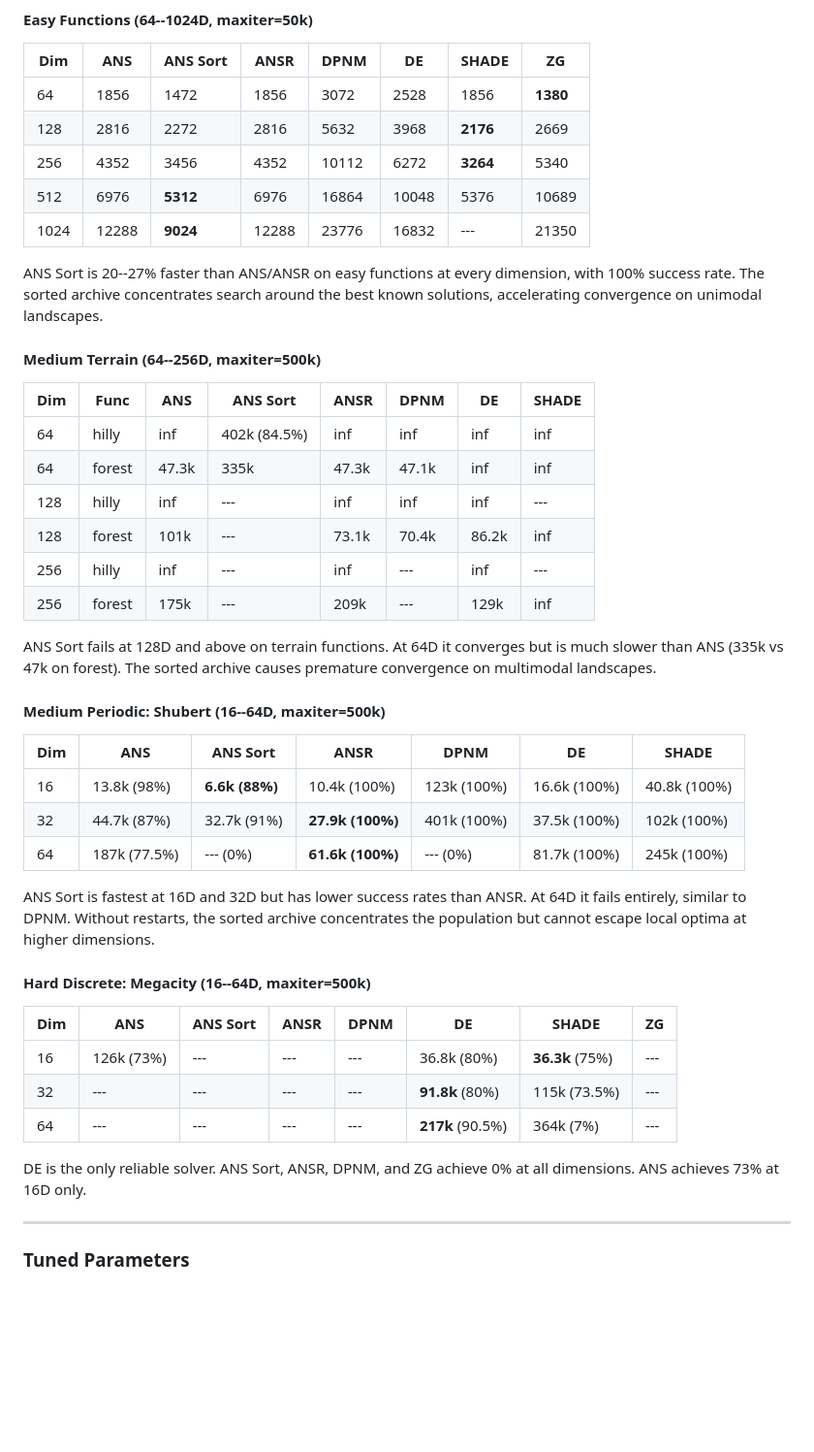
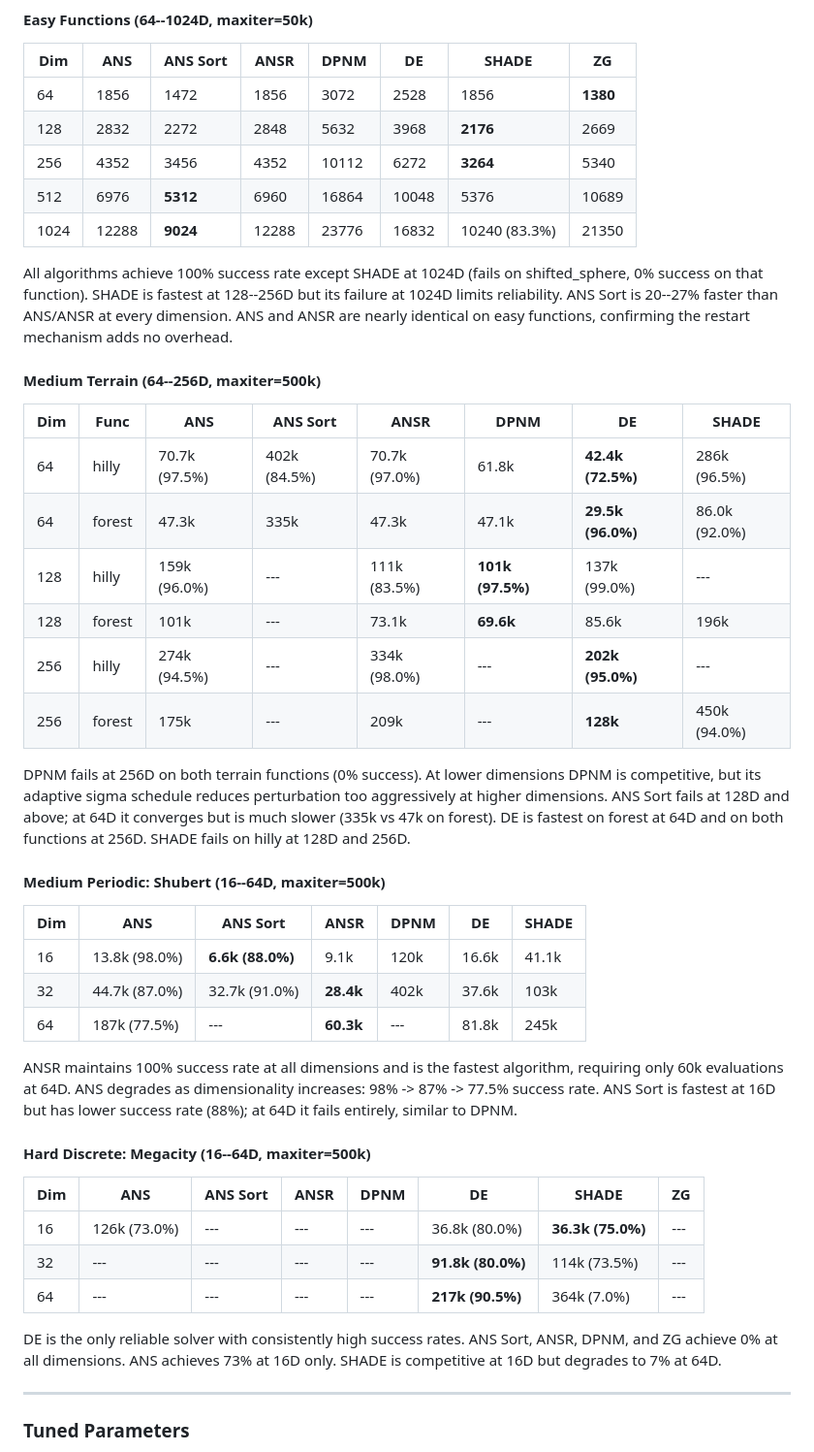
Before and after one commit to fxeqxmulfx/optimizers, a Markdown page: README.md, the part around the change. Shown at 97% size. Drawn GitHub-style; blank space fills up the shorter version.

Commit message:
UPD README.md

```diff
--- a/README.md
+++ b/README.md
@@ -33,45 +33,45 @@
 | Dim | ANS | ANS Sort | ANSR | DPNM | DE | SHADE | ZG |
 | --- | --- | -------- | ---- | ---- | -- | ----- | -- |
 | 64   | 1856  | 1472  | 1856  | 3072  | 2528  | 1856  | **1380** |
-| 128  | 2816  | 2272  | 2816  | 5632  | 3968  | **2176**  | 2669 |
+| 128  | 2832  | 2272  | 2848  | 5632  | 3968  | **2176**  | 2669 |
 | 256  | 4352  | 3456  | 4352  | 10112 | 6272  | **3264**  | 5340 |
-| 512  | 6976  | **5312**  | 6976  | 16864 | 10048 | 5376  | 10689 |
-| 1024 | 12288 | **9024**  | 12288 | 23776 | 16832 | --- | 21350 |
+| 512  | 6976  | **5312**  | 6960  | 16864 | 10048 | 5376  | 10689 |
+| 1024 | 12288 | **9024**  | 12288 | 23776 | 16832 | 10240 (83.3%) | 21350 |
 
-ANS Sort is 20--27% faster than ANS/ANSR on easy functions at every dimension, with 100% success rate. The sorted archive concentrates search around the best known solutions, accelerating convergence on unimodal landscapes.
+All algorithms achieve 100% success rate except SHADE at 1024D (fails on shifted_sphere, 0% success on that function). SHADE is fastest at 128--256D but its failure at 1024D limits reliability. ANS Sort is 20--27% faster than ANS/ANSR at every dimension. ANS and ANSR are nearly identical on easy functions, confirming the restart mechanism adds no overhead.
 
 #### Medium Terrain (64--256D, maxiter=500k)
 
 | Dim | Func | ANS | ANS Sort | ANSR | DPNM | DE | SHADE |
 | --- | ---- | --- | -------- | ---- | ---- | -- | ----- |
-| 64 | hilly  | inf | 402k (84.5%) | inf | inf | inf | inf |
-| 64 | forest | 47.3k | 335k | 47.3k | 47.1k | inf | inf |
-| 128 | hilly  | inf | --- | inf | inf | inf | --- |
-| 128 | forest | 101k | --- | 73.1k | 70.4k | 86.2k | inf |
-| 256 | hilly  | inf | --- | inf | --- | inf | --- |
-| 256 | forest | 175k | --- | 209k | --- | 129k | inf |
+| 64 | hilly  | 70.7k (97.5%) | 402k (84.5%) | 70.7k (97.0%) | 61.8k | **42.4k (72.5%)** | 286k (96.5%) |
+| 64 | forest | 47.3k | 335k | 47.3k | 47.1k | **29.5k (96.0%)** | 86.0k (92.0%) |
+| 128 | hilly  | 159k (96.0%) | --- | 111k (83.5%) | **101k (97.5%)** | 137k (99.0%) | --- |
+| 128 | forest | 101k | --- | 73.1k | **69.6k** | 85.6k | 196k |
+| 256 | hilly  | 274k (94.5%) | --- | 334k (98.0%) | --- | **202k (95.0%)** | --- |
+| 256 | forest | 175k | --- | 209k | --- | **128k** | 450k (94.0%) |
 
-ANS Sort fails at 128D and above on terrain functions. At 64D it converges but is much slower than ANS (335k vs 47k on forest). The sorted archive causes premature convergence on multimodal landscapes.
+DPNM fails at 256D on both terrain functions (0% success). At lower dimensions DPNM is competitive, but its adaptive sigma schedule reduces perturbation too aggressively at higher dimensions. ANS Sort fails at 128D and above; at 64D it converges but is much slower (335k vs 47k on forest). DE is fastest on forest at 64D and on both functions at 256D. SHADE fails on hilly at 128D and 256D.
 
 #### Medium Periodic: Shubert (16--64D, maxiter=500k)
 
 | Dim | ANS | ANS Sort | ANSR | DPNM | DE | SHADE |
 | --- | --- | -------- | ---- | ---- | -- | ----- |
-| 16 | 13.8k (98%) | **6.6k (88%)** | 10.4k (100%) | 123k (100%) | 16.6k (100%) | 40.8k (100%) |
-| 32 | 44.7k (87%) | 32.7k (91%) | **27.9k (100%)** | 401k (100%) | 37.5k (100%) | 102k (100%) |
-| 64 | 187k (77.5%) | --- (0%) | **61.6k (100%)** | --- (0%) | 81.7k (100%) | 245k (100%) |
+| 16 | 13.8k (98.0%) | **6.6k (88.0%)** | 9.1k | 120k | 16.6k | 41.1k |
+| 32 | 44.7k (87.0%) | 32.7k (91.0%) | **28.4k** | 402k | 37.6k | 103k |
+| 64 | 187k (77.5%) | --- | **60.3k** | --- | 81.8k | 245k |
 
-ANS Sort is fastest at 16D and 32D but has lower success rates than ANSR. At 64D it fails entirely, similar to DPNM. Without restarts, the sorted archive concentrates the population but cannot escape local optima at higher dimensions.
+ANSR maintains 100% success rate at all dimensions and is the fastest algorithm, requiring only 60k evaluations at 64D. ANS degrades as dimensionality increases: 98% -> 87% -> 77.5% success rate. ANS Sort is fastest at 16D but has lower success rate (88%); at 64D it fails entirely, similar to DPNM.
 
 #### Hard Discrete: Megacity (16--64D, maxiter=500k)
 
 | Dim | ANS | ANS Sort | ANSR | DPNM | DE | SHADE | ZG |
 | --- | --- | -------- | ---- | ---- | -- | ----- | -- |
-| 16 | 126k (73%) | --- | --- | --- | 36.8k (80%) | **36.3k** (75%) | --- |
-| 32 | --- | --- | --- | --- | **91.8k** (80%) | 115k (73.5%) | --- |
-| 64 | --- | --- | --- | --- | **217k** (90.5%) | 364k (7%) | --- |
+| 16 | 126k (73.0%) | --- | --- | --- | 36.8k (80.0%) | **36.3k (75.0%)** | --- |
+| 32 | --- | --- | --- | --- | **91.8k (80.0%)** | 114k (73.5%) | --- |
+| 64 | --- | --- | --- | --- | **217k (90.5%)** | 364k (7.0%) | --- |
 
-DE is the only reliable solver. ANS Sort, ANSR, DPNM, and ZG achieve 0% at all dimensions. ANS achieves 73% at 16D only.
+DE is the only reliable solver with consistently high success rates. ANS Sort, ANSR, DPNM, and ZG achieve 0% at all dimensions. ANS achieves 73% at 16D only. SHADE is competitive at 16D but degrades to 7% at 64D.
 
 ---
 
```
